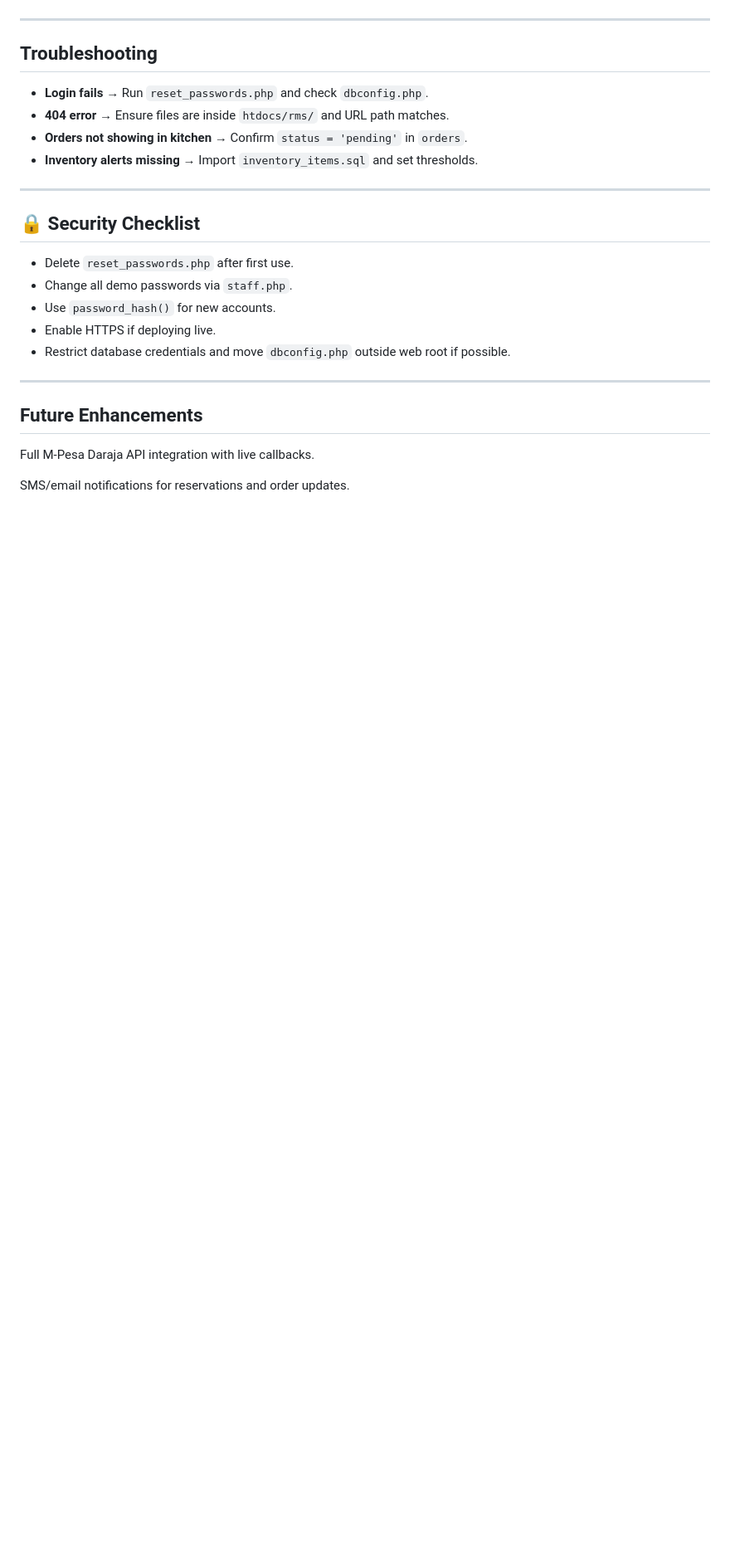
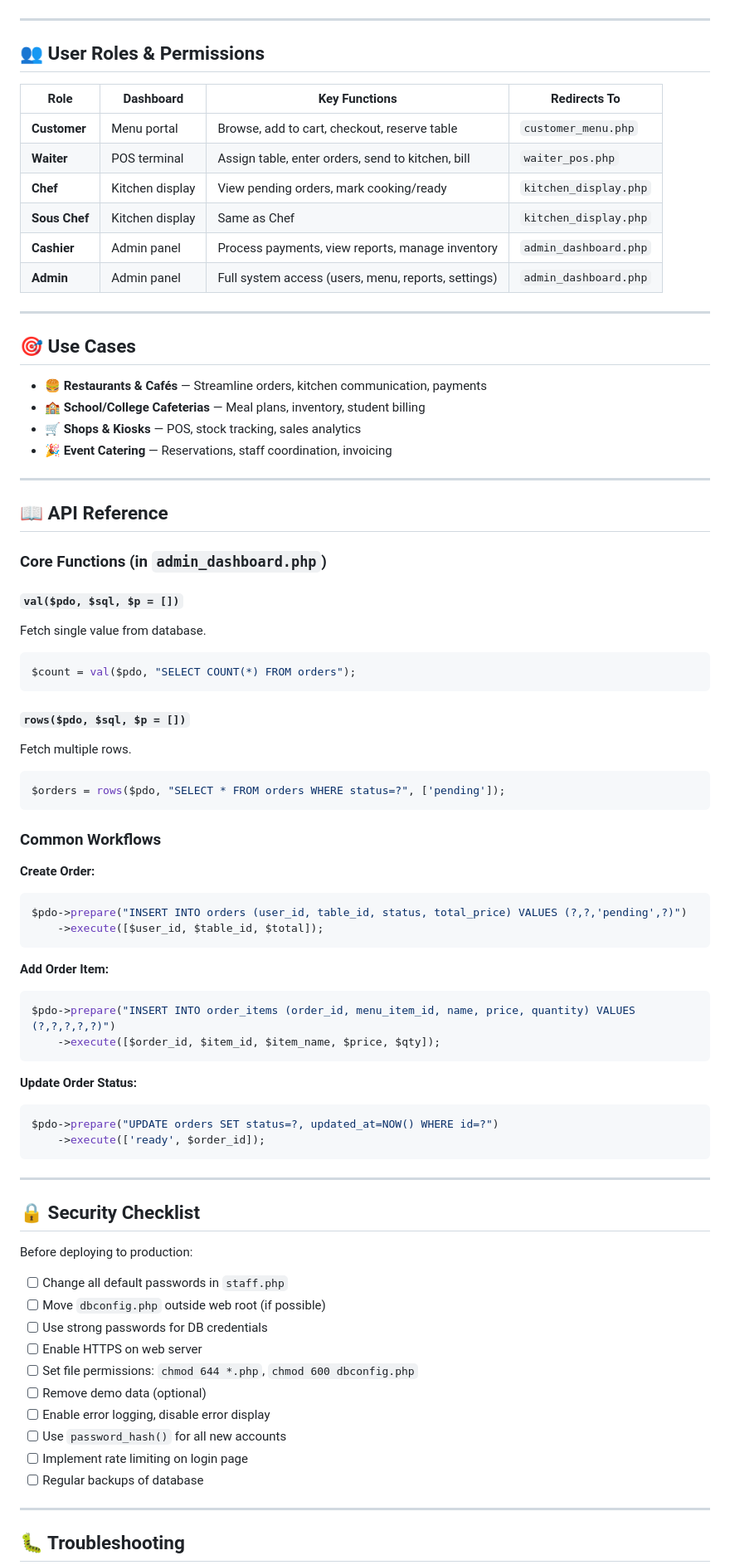
Before and after one commit to rahabwairimu008-crypto/Restaurant-Management-System, a Markdown page: README.md, the part around one of its changes. Shown at 83% size. Drawn GitHub-style; blank space fills up the shorter version.

````diff
--- a/README.md
+++ b/README.md
@@ -114,24 +150,82 @@ The system uses 10 tables:
 
 ---
 
-## Troubleshooting
-- **Login fails** → Run `reset_passwords.php` and check `dbconfig.php`.
-- **404 error** → Ensure files are inside `htdocs/rms/` and URL path matches.
-- **Orders not showing in kitchen** → Confirm `status = 'pending'` in `orders`.
-- **Inventory alerts missing** → Import `inventory_items.sql` and set thresholds.
+## 👥 User Roles & Permissions
+
+| Role | Dashboard | Key Functions | Redirects To |
+|------|-----------|---------------|--------------|
+| **Customer** | Menu portal | Browse, add to cart, checkout, reserve table | `customer_menu.php` |
+| **Waiter** | POS terminal | Assign table, enter orders, send to kitchen, bill | `waiter_pos.php` |
+| **Chef** | Kitchen display | View pending orders, mark cooking/ready | `kitchen_display.php` |
+| **Sous Chef** | Kitchen display | Same as Chef | `kitchen_display.php` |
+| **Cashier** | Admin panel | Process payments, view reports, manage inventory | `admin_dashboard.php` |
+| **Admin** | Admin panel | Full system access (users, menu, reports, settings) | `admin_dashboard.php` |
+
+---
+
+## 🎯 Use Cases
+
+- 🍔 **Restaurants & Cafés** — Streamline orders, kitchen communication, payments
+- 🏫 **School/College Cafeterias** — Meal plans, inventory, student billing
+- 🛒 **Shops & Kiosks** — POS, stock tracking, sales analytics
+- 🎉 **Event Catering** — Reservations, staff coordination, invoicing
+
+---
+
+## 📖 API Reference
+
+### Core Functions (in `admin_dashboard.php`)
+
+#### `val($pdo, $sql, $p = [])`
+Fetch single value from database.
+```php
+$count = val($pdo, "SELECT COUNT(*) FROM orders");
+```
+
+#### `rows($pdo, $sql, $p = [])`
+Fetch multiple rows.
+```php
+$orders = rows($pdo, "SELECT * FROM orders WHERE status=?", ['pending']);
+```
+
+### Common Workflows
+
+**Create Order:**
+```php
+$pdo->prepare("INSERT INTO orders (user_id, table_id, status, total_price) VALUES (?,?,'pending',?)")
+    ->execute([$user_id, $table_id, $total]);
+```
+
+**Add Order Item:**
+```php
+$pdo->prepare("INSERT INTO order_items (order_id, menu_item_id, name, price, quantity) VALUES (?,?,?,?,?)")
+    ->execute([$order_id, $item_id, $item_name, $price, $qty]);
+```
+
+**Update Order Status:**
+```php
+$pdo->prepare("UPDATE orders SET status=?, updated_at=NOW() WHERE id=?")
+    ->execute(['ready', $order_id]);
+```
 
 ---
 
 ## 🔒 Security Checklist
-- Delete `reset_passwords.php` after first use.
-- Change all demo passwords via `staff.php`.
-- Use `password_hash()` for new accounts.
-- Enable HTTPS if deploying live.
-- Restrict database credentials and move `dbconfig.php` outside web root if possible.
+
+Before deploying to production:
+
+- [ ] Change all default passwords in `staff.php`
+- [ ] Move `dbconfig.php` outside web root (if possible)
+- [ ] Use strong passwords for DB credentials
+- [ ] Enable HTTPS on web server
+- [ ] Set file permissions: `chmod 644 *.php`, `chmod 600 dbconfig.php`
+- [ ] Remove demo data (optional)
+- [ ] Enable error logging, disable error display
+- [ ] Use `password_hash()` for all new accounts
+- [ ] Implement rate limiting on login page
+- [ ] Regular backups of database
 
 ---
-## Future Enhancements
-Full M‑Pesa Daraja API integration with live callbacks.
 
-SMS/email notifications for reservations and order updates.
+## 🐛 Troubleshooting
 
````
Also changed, not shown: other parts of README.md (+170 -95 lines).
